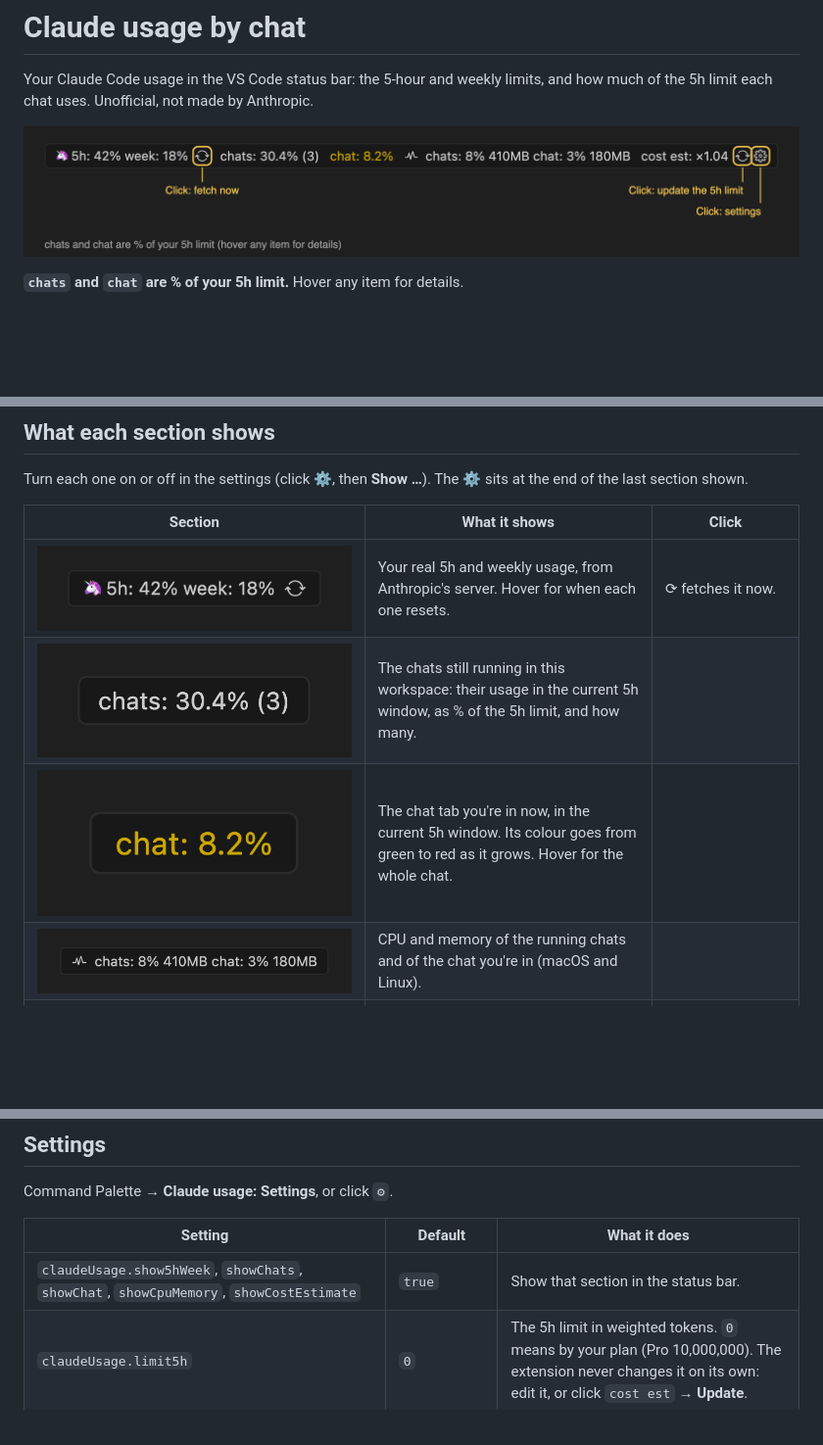
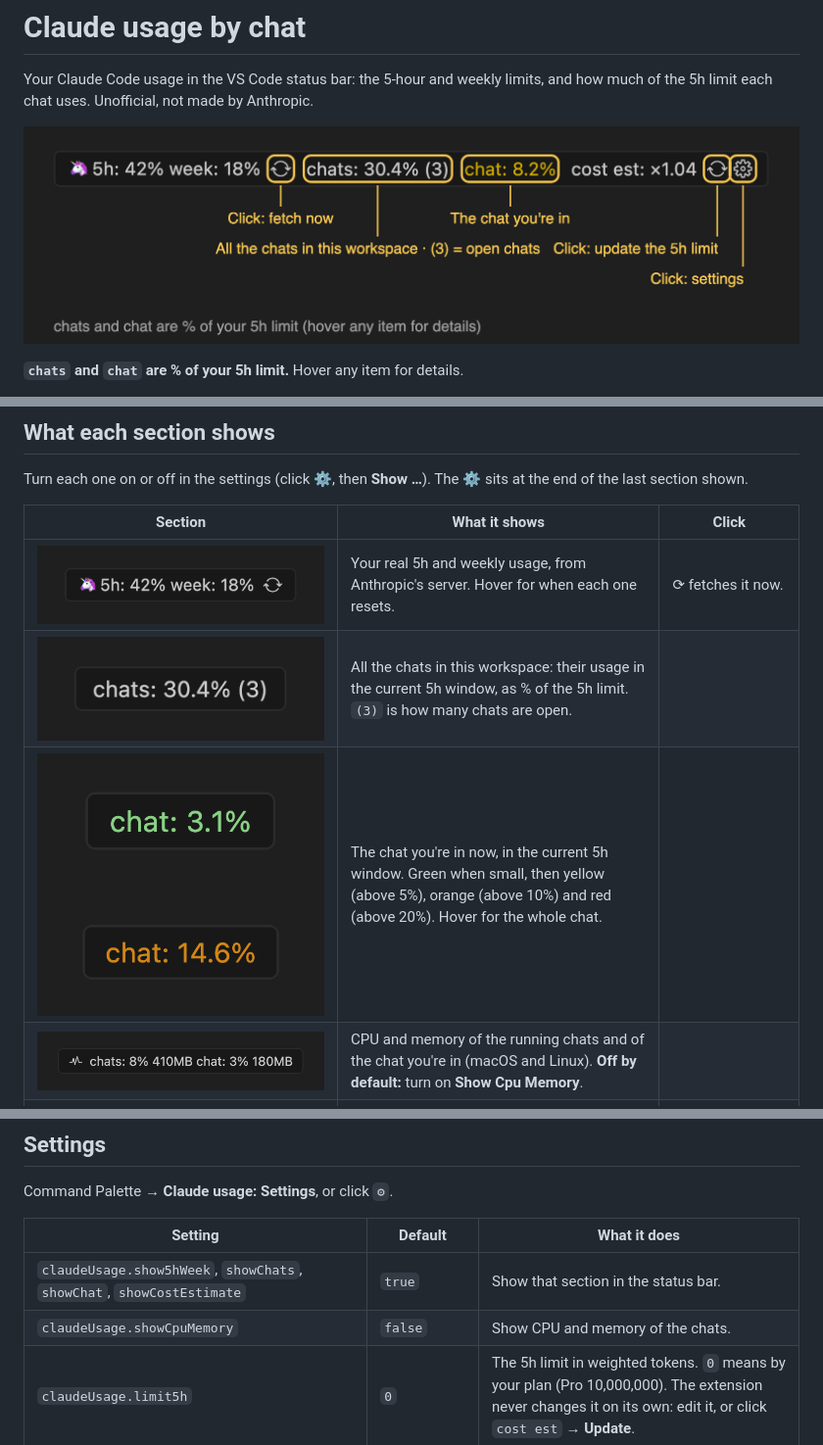
Before and after one commit to Ola1707/claude-usage-by-chat, a Markdown page: README.md, 3 parts joined by grey strips. Shown at 98% size. Rendered like a GitHub page; pictures changed too: images/bar.png, images/chat-green.png (added), images/chat-orange.png (added); blank space fills up the shorter version.

Commit message:
CPU and memory off by default; overview explains chats and chat; green and orange chat pictures
Co-Authored-By: Claude Opus 5.5 <noreply@anthropic.com>

```diff
--- a/README.md
+++ b/README.md
@@ -18,9 +18,9 @@ Turn each one on or off in the settings (click ⚙, then **Show …**). The ⚙
 | Section | What it shows | Click |
 |---|---|---|
 | ![5h and week](https://raw.githubusercontent.com/Ola1707/claude-usage-by-chat/main/images/5h-week.png) | Your real 5h and weekly usage, from Anthropic's server. Hover for when each one resets. | ⟳ fetches it now. |
-| ![chats](https://raw.githubusercontent.com/Ola1707/claude-usage-by-chat/main/images/chats.png) | The chats still running in this workspace: their usage in the current 5h window, as % of the 5h limit, and how many. | |
-| ![chat](https://raw.githubusercontent.com/Ola1707/claude-usage-by-chat/main/images/chat.png) | The chat tab you're in now, in the current 5h window. Its colour goes from green to red as it grows. Hover for the whole chat. | |
-| ![CPU and memory](https://raw.githubusercontent.com/Ola1707/claude-usage-by-chat/main/images/cpu-memory.png) | CPU and memory of the running chats and of the chat you're in (macOS and Linux). | |
+| ![chats](https://raw.githubusercontent.com/Ola1707/claude-usage-by-chat/main/images/chats.png) | All the chats in this workspace: their usage in the current 5h window, as % of the 5h limit. `(3)` is how many chats are open. | |
+| ![chat, small](https://raw.githubusercontent.com/Ola1707/claude-usage-by-chat/main/images/chat-green.png)<br>![chat, bigger](https://raw.githubusercontent.com/Ola1707/claude-usage-by-chat/main/images/chat-orange.png) | The chat you're in now, in the current 5h window. Green when small, then yellow (above 5%), orange (above 10%) and red (above 20%). Hover for the whole chat. | |
+| ![CPU and memory](https://raw.githubusercontent.com/Ola1707/claude-usage-by-chat/main/images/cpu-memory.png) | CPU and memory of the running chats and of the chat you're in (macOS and Linux). **Off by default:** turn on **Show Cpu Memory**. | |
 | ![cost est](https://raw.githubusercontent.com/Ola1707/claude-usage-by-chat/main/images/cost-estimate.png) | How far the 5h limit setting is from the real limit (see [Cost estimate](#cost-estimate)). | ⟳ fetches the server and offers to update the limit. |
 
 ## Install
@@ -55,7 +55,8 @@ Command Palette → **Claude usage: Settings**, or click `⚙`.
 
 | Setting | Default | What it does |
 |---|---|---|
-| `claudeUsage.show5hWeek`, `showChats`, `showChat`, `showCpuMemory`, `showCostEstimate` | `true` | Show that section in the status bar. |
+| `claudeUsage.show5hWeek`, `showChats`, `showChat`, `showCostEstimate` | `true` | Show that section in the status bar. |
+| `claudeUsage.showCpuMemory` | `false` | Show CPU and memory of the chats. |
 | `claudeUsage.limit5h` | `0` | The 5h limit in weighted tokens. `0` means by your plan (Pro 10,000,000). The extension never changes it on its own: edit it, or click `cost est` → **Update**. |
 | `claudeUsage.refreshSeconds` | `60` | How often to recompute 5h, week and chats. |
 | `claudeUsage.chatRefreshSeconds` | `5` | How often to recompute the focused chat. |
```
Also changed, not shown: CHANGELOG.md (+1 -0 lines), 1 other file.
